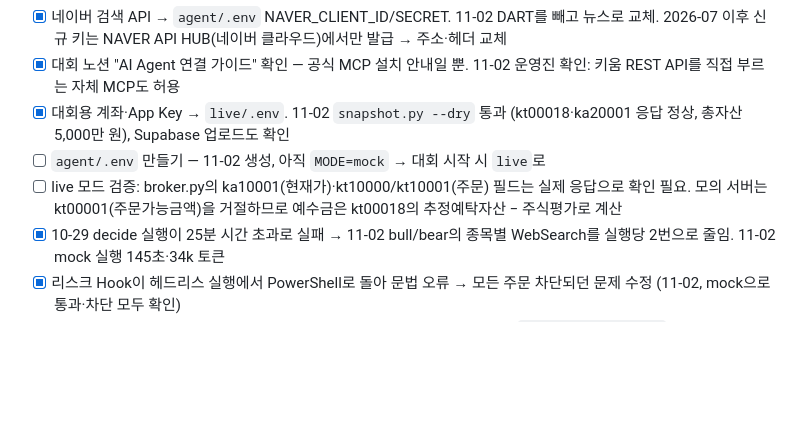
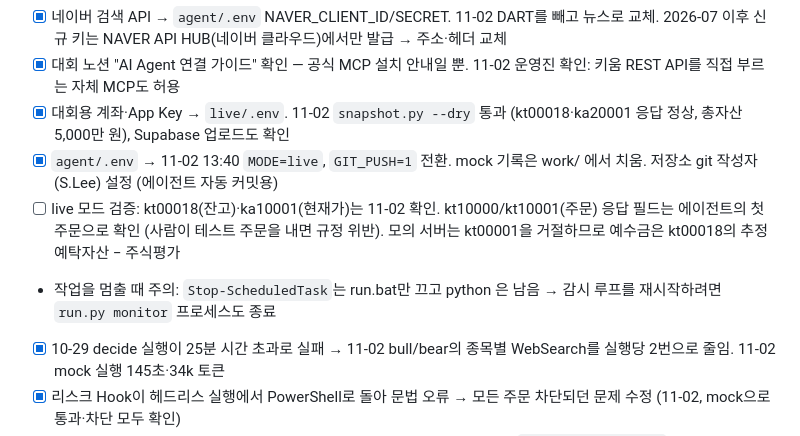
Before and after one commit to isopink/hynix-298f, a Markdown page: CLAUDE.md, the part around the change. Rendered like a GitHub page; blank space fills up the shorter version.

Commit message:
Docs: record the switch to live trading
Co-Authored-By: Claude Opus 5.5 <noreply@anthropic.com>

```diff
--- a/CLAUDE.md
+++ b/CLAUDE.md
@@ -98,8 +98,9 @@ reports/    보고서 PDF, drafts/ = 주간 회고 에이전트가 쓴 초안
 - [x] 네이버 검색 API → `agent/.env` NAVER_CLIENT_ID/SECRET. 11-02 DART를 빼고 뉴스로 교체. 2026-07 이후 신규 키는 NAVER API HUB(네이버 클라우드)에서만 발급 → 주소·헤더 교체
 - [x] 대회 노션 "AI Agent 연결 가이드" 확인 — 공식 MCP 설치 안내일 뿐. 11-02 운영진 확인: 키움 REST API를 직접 부르는 자체 MCP도 허용
 - [x] 대회용 계좌·App Key → `live/.env`. 11-02 `snapshot.py --dry` 통과 (kt00018·ka20001 응답 정상, 총자산 5,000만 원), Supabase 업로드도 확인
-- [ ] `agent/.env` 만들기 — 11-02 생성, 아직 `MODE=mock` → 대회 시작 시 `live`로
-- [ ] live 모드 검증: broker.py의 ka10001(현재가)·kt10000/kt10001(주문) 필드는 실제 응답으로 확인 필요. 모의 서버는 kt00001(주문가능금액)을 거절하므로 예수금은 kt00018의 추정예탁자산 − 주식평가로 계산
+- [x] `agent/.env` → 11-02 13:40 `MODE=live`, `GIT_PUSH=1` 전환. mock 기록은 work/ 에서 치움. 저장소 git 작성자(S.Lee) 설정 (에이전트 자동 커밋용)
+- [ ] live 모드 검증: kt00018(잔고)·ka10001(현재가)는 11-02 확인. kt10000/kt10001(주문) 응답 필드는 에이전트의 첫 주문으로 확인 (사람이 테스트 주문을 내면 규정 위반). 모의 서버는 kt00001을 거절하므로 예수금은 kt00018의 추정예탁자산 − 주식평가
+- 작업을 멈출 때 주의: `Stop-ScheduledTask`는 run.bat만 끄고 python 은 남음 → 감시 루프를 재시작하려면 `run.py monitor` 프로세스도 종료
 - [x] 10-29 decide 실행이 25분 시간 초과로 실패 → 11-02 bull/bear의 종목별 WebSearch를 실행당 2번으로 줄임. 11-02 mock 실행 145초·34k 토큰
 - [x] 리스크 Hook이 헤드리스 실행에서 PowerShell로 돌아 문법 오류 → 모든 주문 차단되던 문제 수정 (11-02, mock으로 통과·차단 모두 확인)
 - [x] 실시간 KOSPI를 Yahoo(20분 지연) → 네이버 증권 1분봉으로 교체 (11-02, `supabase/kospi.sql` 재실행 완료)
```
